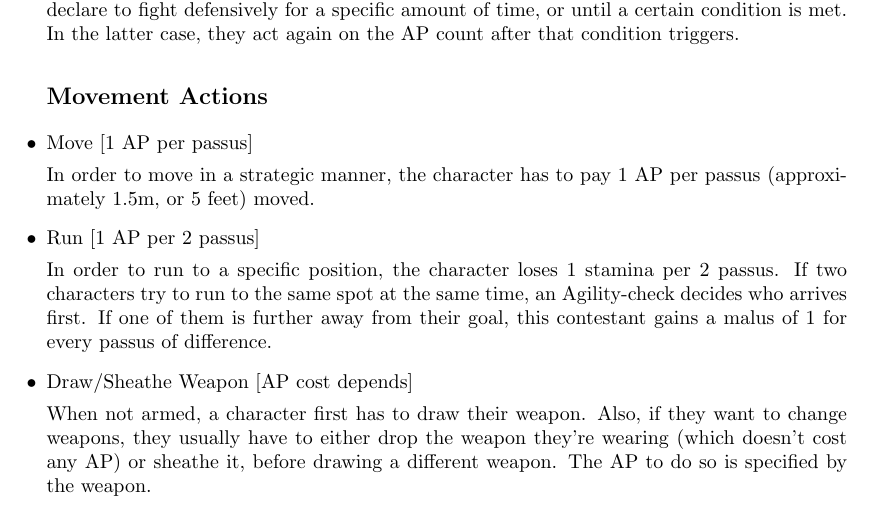
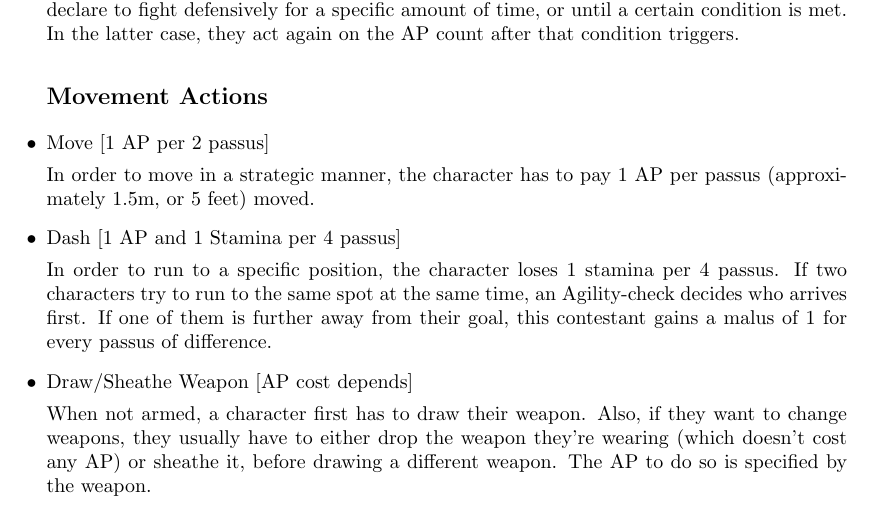
Before and after one commit to NTrixner/RaggedLandsPenAndPaper, a LaTeX document (rlp.tex, which reads game/combat.tex): part of page 19 of 115, cut so that both start at the same text. Compiled offline with pdfLaTeX.

Commit message:
#92 Fix movement costs

```diff
--- a/game/combat.tex
+++ b/game/combat.tex
@@ -80,15 +80,15 @@ A character can decide to fight defensively for the duration of one Action Point
 
 \subsection{Movement Actions}
 
-\item Move [1 AP per passus]
+\item Move [1 AP per 2 passus]
 
 In order to move in a strategic manner, the character has to pay 1 AP per passus (approximately 1.5m, or 5 feet) moved.
 
 
 
-\item Run [1 AP per 2 passus]
+\item Dash [1 AP and 1 Stamina per 4 passus]
 
-In order to run to a specific position, the character loses 1 stamina per 2 passus. If two characters try to run to the same spot at the same time, an Agility-check decides who arrives first. If one of them is further away from their goal, this contestant gains a malus of 1 for every passus of difference.
+In order to run to a specific position, the character loses 1 stamina per 4 passus. If two characters try to run to the same spot at the same time, an Agility-check decides who arrives first. If one of them is further away from their goal, this contestant gains a malus of 1 for every passus of difference.
 
 
 \item Draw/Sheathe Weapon  [AP cost depends]
```
